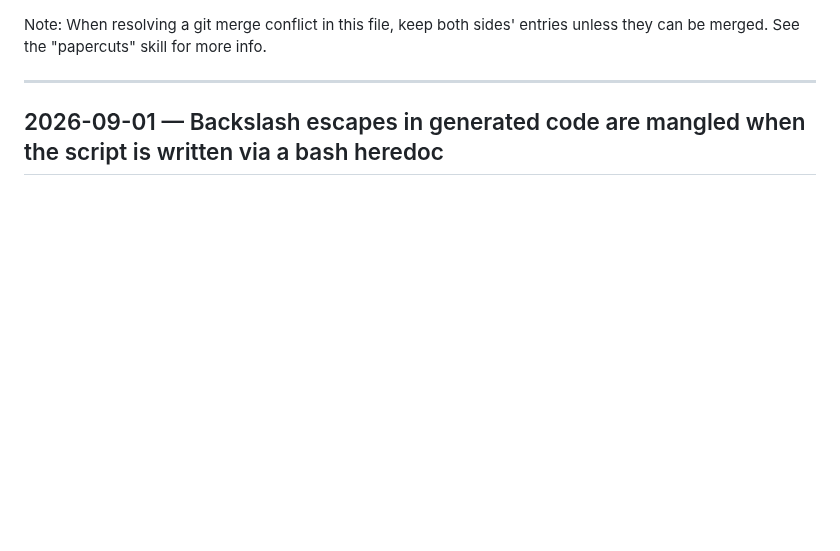
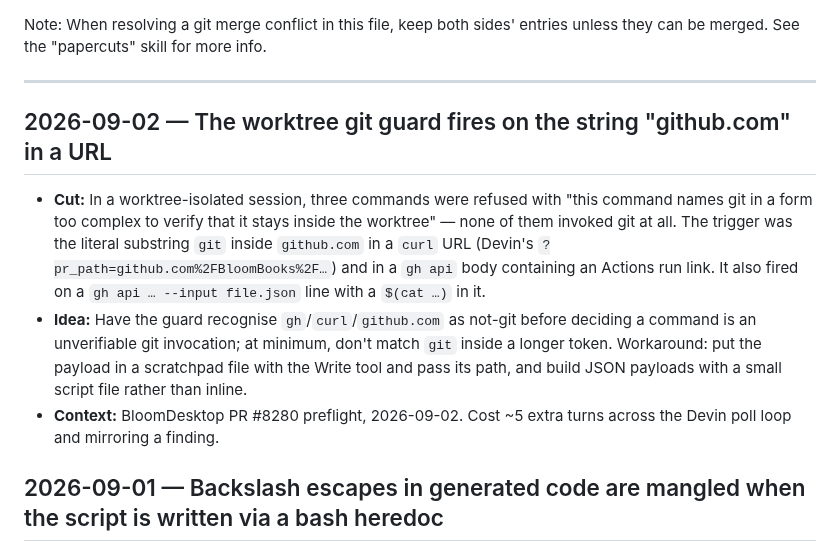
Before and after one commit to BloomBooks/bloom-team-skills, a Markdown page: PAPERCUTS.md, the part around the change. Drawn GitHub-style; blank space fills up the shorter version.

Commit message:
Papercut: the worktree git guard fires on "github.com" in a URL
Co-Authored-By: Claude Opus 5 (1M context) <noreply@anthropic.com>

```diff
--- a/PAPERCUTS.md
+++ b/PAPERCUTS.md
@@ -1,6 +1,20 @@
 Note: When resolving a git merge conflict in this file, keep both sides' entries unless they can be merged. See the "papercuts" skill for more info.
 
 ---
+
+## 2026-09-02 — The worktree git guard fires on the string "github.com" in a URL
+
+- **Cut:** In a worktree-isolated session, three commands were refused with "this command names
+  git in a form too complex to verify that it stays inside the worktree" — none of them invoked
+  git at all. The trigger was the literal substring `git` inside `github.com` in a `curl` URL
+  (Devin's `?pr_path=github.com%2FBloomBooks%2F…`) and in a `gh api` body containing an Actions
+  run link. It also fired on a `gh api … --input file.json` line with a `$(cat …)` in it.
+- **Idea:** Have the guard recognise `gh`/`curl`/`github.com` as not-git before deciding a command
+  is an unverifiable git invocation; at minimum, don't match `git` inside a longer token.
+  Workaround: put the payload in a scratchpad file with the Write tool and pass its path, and
+  build JSON payloads with a small script file rather than inline.
+- **Context:** BloomDesktop PR #8280 preflight, 2026-09-02. Cost ~5 extra turns across the Devin
+  poll loop and mirroring a finding.
 
 ## 2026-09-01 — Backslash escapes in generated code are mangled when the script is written via a bash heredoc
 
```
